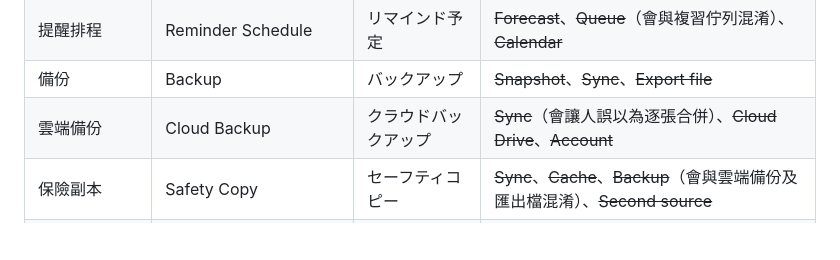
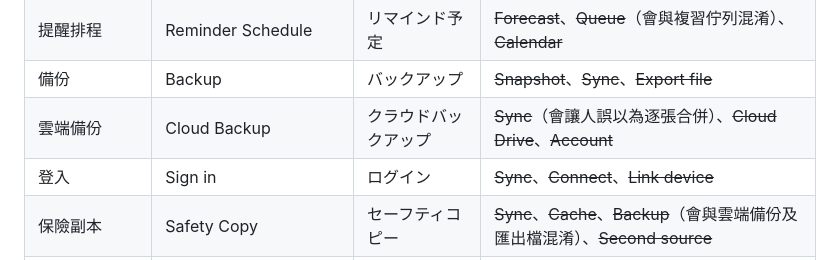
Before and after one commit to brad0924/va-practice, a Markdown page: docs/glossary.md, the part around the change. Drawn GitHub-style; blank space fills up the shorter version.

```diff
--- a/docs/glossary.md
+++ b/docs/glossary.md
@@ -40,6 +40,7 @@
 | 提醒排程 | Reminder Schedule | リマインド予定 | ~~Forecast~~、~~Queue~~（會與複習佇列混淆）、~~Calendar~~ |
 | 備份 | Backup | バックアップ | ~~Snapshot~~、~~Sync~~、~~Export file~~ |
 | 雲端備份 | Cloud Backup | クラウドバックアップ | ~~Sync~~（會讓人誤以為逐張合併）、~~Cloud Drive~~、~~Account~~ |
+| 登入 | Sign in | ログイン | ~~Sync~~、~~Connect~~、~~Link device~~ |
 | 保險副本 | Safety Copy | セーフティコピー | ~~Sync~~、~~Cache~~、~~Backup~~（會與雲端備份及匯出檔混淆）、~~Second source~~ |
 | 匯入單字 | Import Words | 単語の取り込み | ~~Import~~（會與備份的匯入混淆）、~~Merge~~ |
 | 暱稱 | Nickname | ニックネーム | ~~Account~~、~~Username~~、~~User ID~~ |
```
Also changed, not shown: CONTEXT.md (+5 -1 lines), docs/adr/0020-sign-in-always-takes-the-cloud-copy.md (added, +25 -0 lines).
